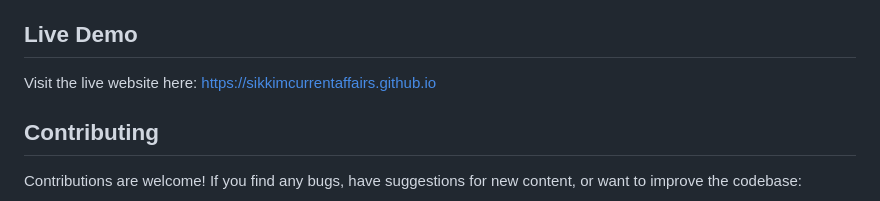
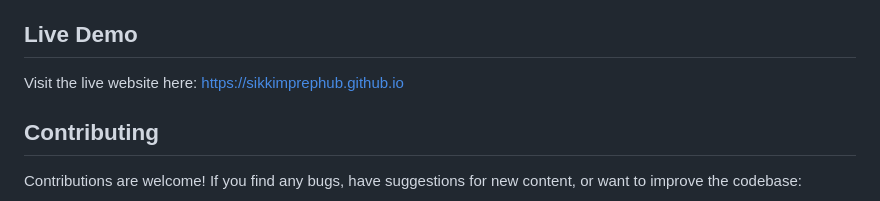
Before and after one commit to sikkimcurrentaffairs/sikkimcurrentaffairs.github.io, a Markdown page: README.md, the part around the change. Rendered like a GitHub page.

```diff
--- a/README.md
+++ b/README.md
@@ -33,7 +33,7 @@ A lightweight floating productivity timer available on every page — designed t
 - **Hosting**: GitHub Pages
 
 ##  Live Demo
-Visit the live website here: [https://sikkimcurrentaffairs.github.io](https://sikkimcurrentaffairs.github.io)
+Visit the live website here: [https://sikkimprephub.github.io](https://sikkimprephub.github.io)
 
 ##  Contributing
 Contributions are welcome! If you find any bugs, have suggestions for new content, or want to improve the codebase:
```
